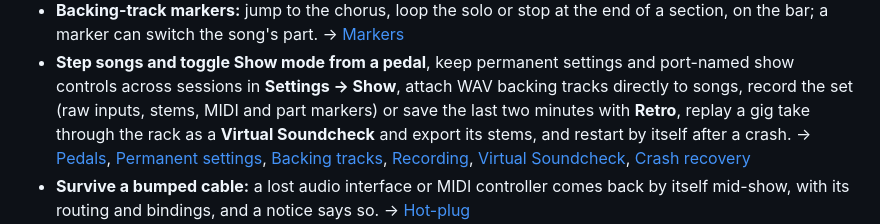
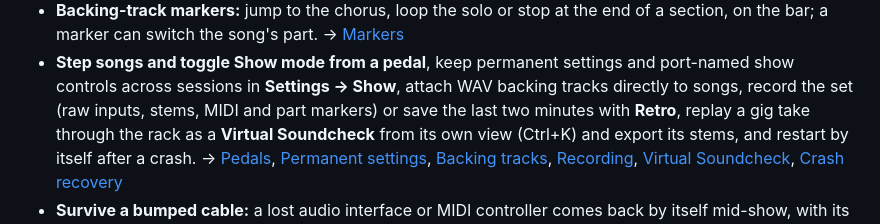
Before and after one commit to ssalentin/kabelsalat, a Markdown page: README.md, the part around the change. GitHub-like rendering.

Commit message:
feat(ui): Soundcheck view: takes, transport, markers, loop, export (#450)
Fixes #450

Co-Authored-By: Claude Sonnet 5.5 <noreply@anthropic.com>

```diff
--- a/README.md
+++ b/README.md
@@ -178,7 +178,7 @@ Each line links to its section in the [user guide](docs/GUIDE.md).
   and port-named show controls across sessions in **Settings → Show**, attach
   WAV backing tracks directly to songs, record the set (raw inputs, stems, MIDI
   and part markers) or save the last two minutes with **Retro**, replay a gig
-  take through the rack as a **Virtual Soundcheck** and export its stems, and
+  take through the rack as a **Virtual Soundcheck** from its own view (Ctrl+K) and export its stems, and
   restart by itself after a crash. → [Pedals](docs/GUIDE.md#run-the-show-from-a-pedal),
   [Permanent settings](docs/GUIDE.md#permanent-settings-and-show-controls),
   [Backing tracks](docs/GUIDE.md#play-along-with-a-backing-track),
```
Also changed, not shown: changes/soundcheck-panel-450.md (added, +2 -0 lines), docs/GUIDE.md (+16 -0 lines), docs/shots/soundcheck.png (added), 6 other files.
